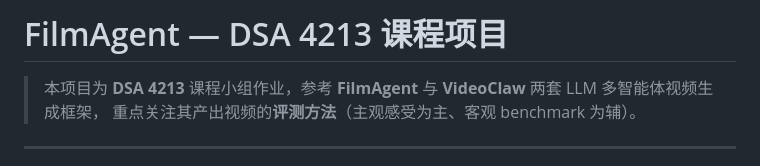
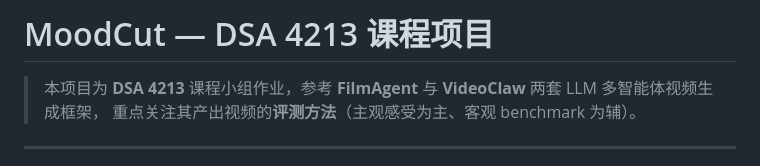
Before and after one commit to zhengads/MoodCut-dsa4213, a Markdown page: README.md, the part around the change. Drawn GitHub-style.

Commit message:
Rename project from FilmAgent to MoodCut

```diff
--- a/README.md
+++ b/README.md
@@ -1,4 +1,4 @@
-# FilmAgent — DSA 4213 课程项目
+# MoodCut — DSA 4213 课程项目
 
 > 本项目为 **DSA 4213** 课程小组作业，参考 **FilmAgent** 与 **VideoClaw** 两套 LLM 多智能体视频生成框架，
 > 重点关注其产出视频的**评测方法**（主观感受为主、客观 benchmark 为辅）。
```
